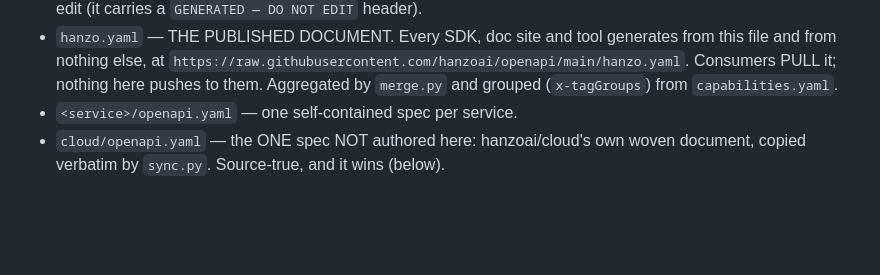
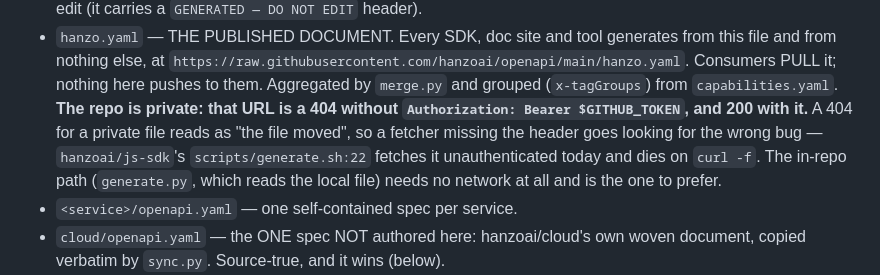
Before and after one commit to hanzoai/openapi, a Markdown page: LLM.md, the part around the change. Drawn GitHub-style; blank space fills up the shorter version.

```diff
--- a/LLM.md
+++ b/LLM.md
@@ -19,6 +19,12 @@ prefixes, no cross-brand references.
   `https://raw.githubusercontent.com/hanzoai/openapi/main/hanzo.yaml`. Consumers
   PULL it; nothing here pushes to them. Aggregated by `merge.py` and grouped
   (`x-tagGroups`) from `capabilities.yaml`.
+  **The repo is private: that URL is a 404 without `Authorization: Bearer
+  $GITHUB_TOKEN`, and 200 with it.** A 404 for a private file reads as "the file
+  moved", so a fetcher missing the header goes looking for the wrong bug —
+  `hanzoai/js-sdk`'s `scripts/generate.sh:22` fetches it unauthenticated today
+  and dies on `curl -f`. The in-repo path (`generate.py`, which reads the local
+  file) needs no network at all and is the one to prefer.
 - `<service>/openapi.yaml` — one self-contained spec per service.
 - `cloud/openapi.yaml` — the ONE spec NOT authored here: hanzoai/cloud's own
   woven document, copied verbatim by `sync.py`. Source-true, and it wins (below).
```
Also changed, not shown: README.md (+8 -2 lines).
